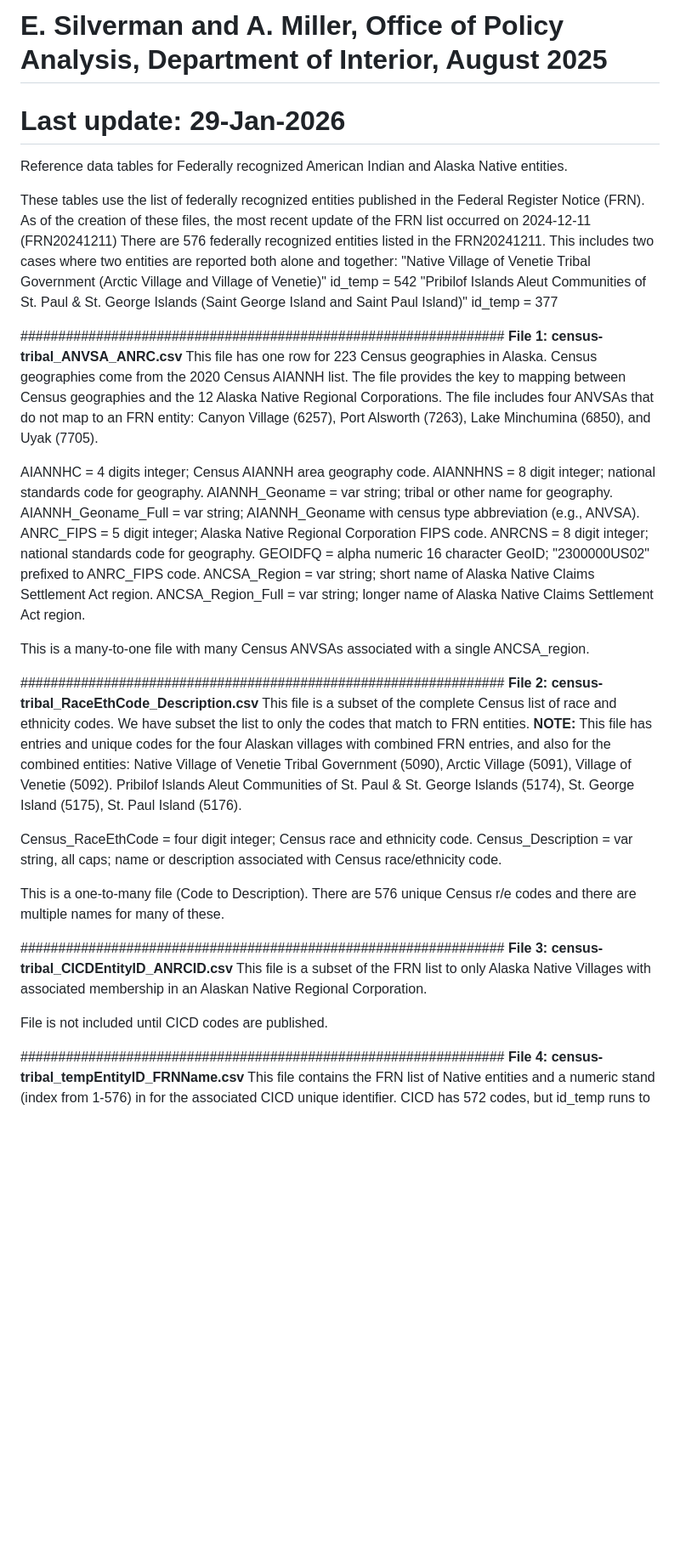
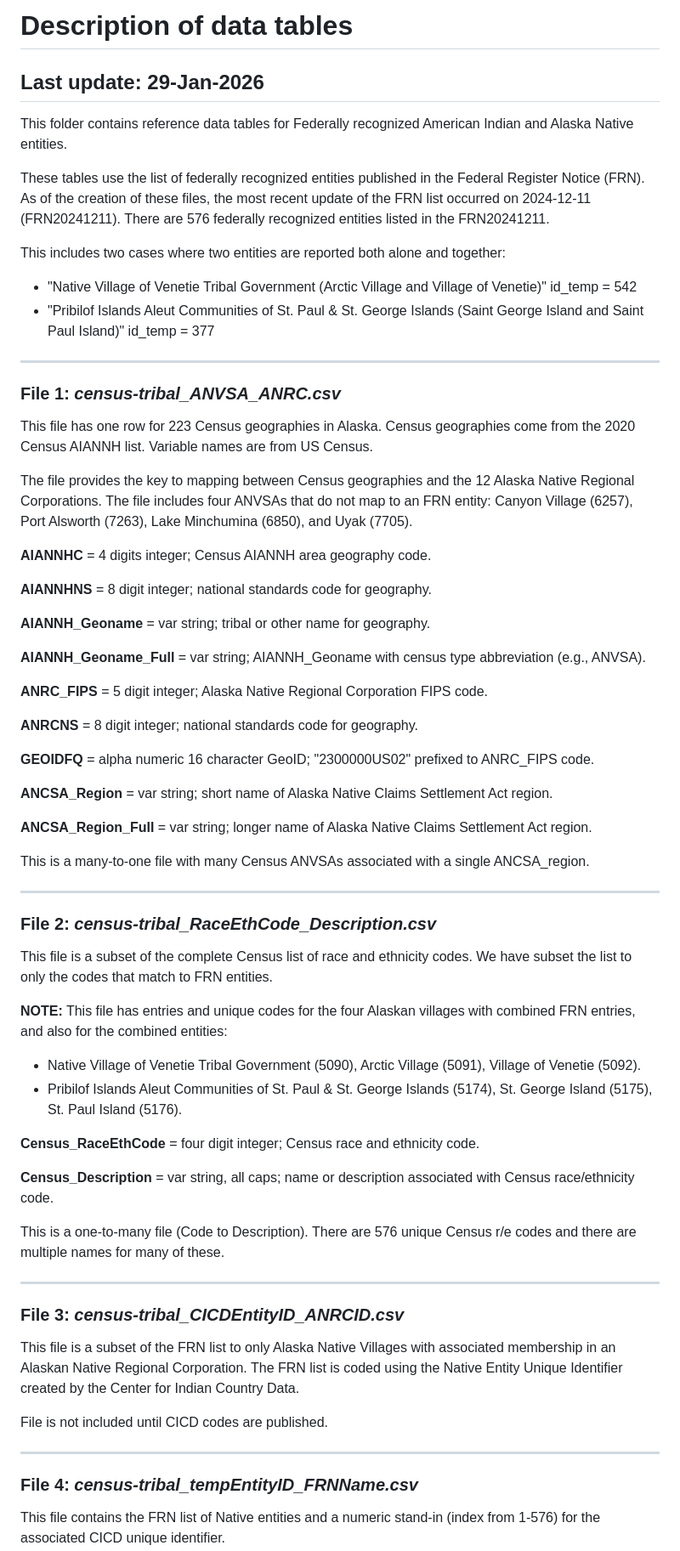
Before and after one commit to DOI-DO/census-tribal, a Markdown page: data/README.md, the part around one of its changes. Shown at 85% size. GitHub-like rendering; blank space fills up the shorter version.

Commit message:
Update README.md
Formatted for Markdown

```diff
--- a/data/README.md
+++ b/data/README.md
@@ -1,54 +1,67 @@
-# E. Silverman and A. Miller, Office of Policy Analysis, Department of Interior, August 2025
-# Last update: 29-Jan-2026
+# Description of data tables
+## Last update: 29-Jan-2026
 
-Reference data tables for Federally recognized American Indian and Alaska Native entities.
+This folder contains reference data tables for Federally recognized American Indian and Alaska Native entities.
+
 
 These tables use the list of federally recognized entities published in the Federal Register Notice (FRN).
-As of the creation of these files, the most recent update of the FRN list occurred on 2024-12-11 (FRN20241211)
+As of the creation of these files, the most recent update of the FRN list occurred on 2024-12-11 (FRN20241211).
 There are 576 federally recognized entities listed in the FRN20241211.
+
 This includes two cases where two entities are reported both alone and together:
-"Native Village of Venetie Tribal Government (Arctic Village and Village of Venetie)" id_temp = 542
-"Pribilof Islands Aleut Communities of St. Paul & St. George Islands (Saint George Island and Saint Paul Island)" id_temp = 377
+- "Native Village of Venetie Tribal Government (Arctic Village and Village of Venetie)" id_temp = 542
+- "Pribilof Islands Aleut Communities of St. Paul & St. George Islands (Saint George Island and Saint Paul Island)" id_temp = 377
 
-################################################################
-**File 1: census-tribal_ANVSA_ANRC.csv**
-This file has one row for 223 Census geographies in Alaska.
-Census geographies come from the 2020 Census AIANNH list.
+***********************************************************
+### File 1: *census-tribal_ANVSA_ANRC.csv*
+This file has one row for 223 Census geographies in Alaska. Census geographies come from the 2020 Census AIANNH list. Variable names are from US Census.
+
 The file provides the key to mapping between Census geographies and the 12 Alaska Native Regional Corporations.
 The file includes four ANVSAs that do not map to an FRN entity: Canyon Village (6257), Port Alsworth (7263), Lake Minchumina (6850), and Uyak (7705).
 
-AIANNHC = 4 digits integer; Census AIANNH area geography code.
-AIANNHNS = 8 digit integer; national standards code for geography.
-AIANNH_Geoname = var string; tribal or other name for geography.
-AIANNH_Geoname_Full = var string; AIANNH_Geoname with census type abbreviation (e.g., ANVSA).
-ANRC_FIPS = 5 digit integer; Alaska Native Regional Corporation FIPS code.
-ANRCNS = 8 digit integer; national standards code for geography.
-GEOIDFQ = alpha numeric 16 character GeoID; "2300000US02" prefixed to ANRC_FIPS code.
-ANCSA_Region = var string; short name of Alaska Native Claims Settlement Act region.
-ANCSA_Region_Full = var string; longer name of Alaska Native Claims Settlement Act region.
+**AIANNHC** = 4 digits integer; Census AIANNH area geography code.
+
+**AIANNHNS** = 8 digit integer; national standards code for geography.
+
+**AIANNH_Geoname** = var string; tribal or other name for geography.
+
+**AIANNH_Geoname_Full** = var string; AIANNH_Geoname with census type abbreviation (e.g., ANVSA).
+
+**ANRC_FIPS** = 5 digit integer; Alaska Native Regional Corporation FIPS code.
+
+**ANRCNS** = 8 digit integer; national standards code for geography.
+
+**GEOIDFQ** = alpha numeric 16 character GeoID; "2300000US02" prefixed to ANRC_FIPS code.
+
+**ANCSA_Region** = var string; short name of Alaska Native Claims Settlement Act region.
+
+**ANCSA_Region_Full** = var string; longer name of Alaska Native Claims Settlement Act region.
+
 
 This is a many-to-one file with many Census ANVSAs associated with a single ANCSA_region.
 
-################################################################
-**File 2: census-tribal_RaceEthCode_Description.csv**
-This file is a subset of the complete Census list of race and ethnicity codes.
-We have subset the list to only the codes that match to FRN entities.
+***********************************************************
+### File 2: *census-tribal_RaceEthCode_Description.csv*
+This file is a subset of the complete Census list of race and ethnicity codes. We have subset the list to only the codes that match to FRN entities.
+
 **NOTE:** This file has entries and unique codes for the four Alaskan villages with combined FRN entries, and also for the combined entities:
-Native Village of Venetie Tribal Government (5090), Arctic Village (5091), Village of Venetie (5092).
-Pribilof Islands Aleut Communities of St. Paul & St. George Islands (5174), St. George Island (5175), St. Paul Island (5176).
+- Native Village of Venetie Tribal Government (5090), Arctic Village (5091), Village of Venetie (5092).
+- Pribilof Islands Aleut Communities of St. Paul & St. George Islands (5174), St. George Island (5175), St. Paul Island (5176).
 
-Census_RaceEthCode = four digit integer; Census race and ethnicity code.
-Census_Description = var string, all caps; name or description associated with Census race/ethnicity code.
+**Census_RaceEthCode** = four digit integer; Census race and ethnicity code.
+
+**Census_Description** = var string, all caps; name or description associated with Census race/ethnicity code.
 
 This is a one-to-many file (Code to Description). There are 576 unique Census r/e codes and there are multiple names for many of these.
 
-################################################################
-**File 3: census-tribal_CICDEntityID_ANRCID.csv**
-This file is a subset of the FRN list to only Alaska Native Villages with associated membership in an Alaskan Native Regional Corporation.
+***********************************************************
+### File 3: *census-tribal_CICDEntityID_ANRCID.csv*
+This file is a subset of the FRN list to only Alaska Native Villages with associated membership in an Alaskan Native Regional Corporation. The FRN list is coded using the Native Entity Unique Identifier created by the Center for Indian Country Data.
 
 File is not included until CICD codes are published.
 
-################################################################
-**File 4: census-tribal_tempEntityID_FRNName.csv**
-This file contains the FRN list of Native entities and a numeric stand (index from 1-576) in for the associated CICD unique identifier.
+***********************************************************
+### File 4: *census-tribal_tempEntityID_FRNName.csv*
+This file contains the FRN list of Native entities and a numeric stand-in (index from 1-576) for the associated CICD unique identifier.
+
 CICD has 572 codes, but id_temp runs to 576 as we have added four codes for Arctic Village, Village of Venetie, St. George Island, and St. Paul Island.
```
Also changed, not shown: other parts of data/README.md (+64 -42 lines).
